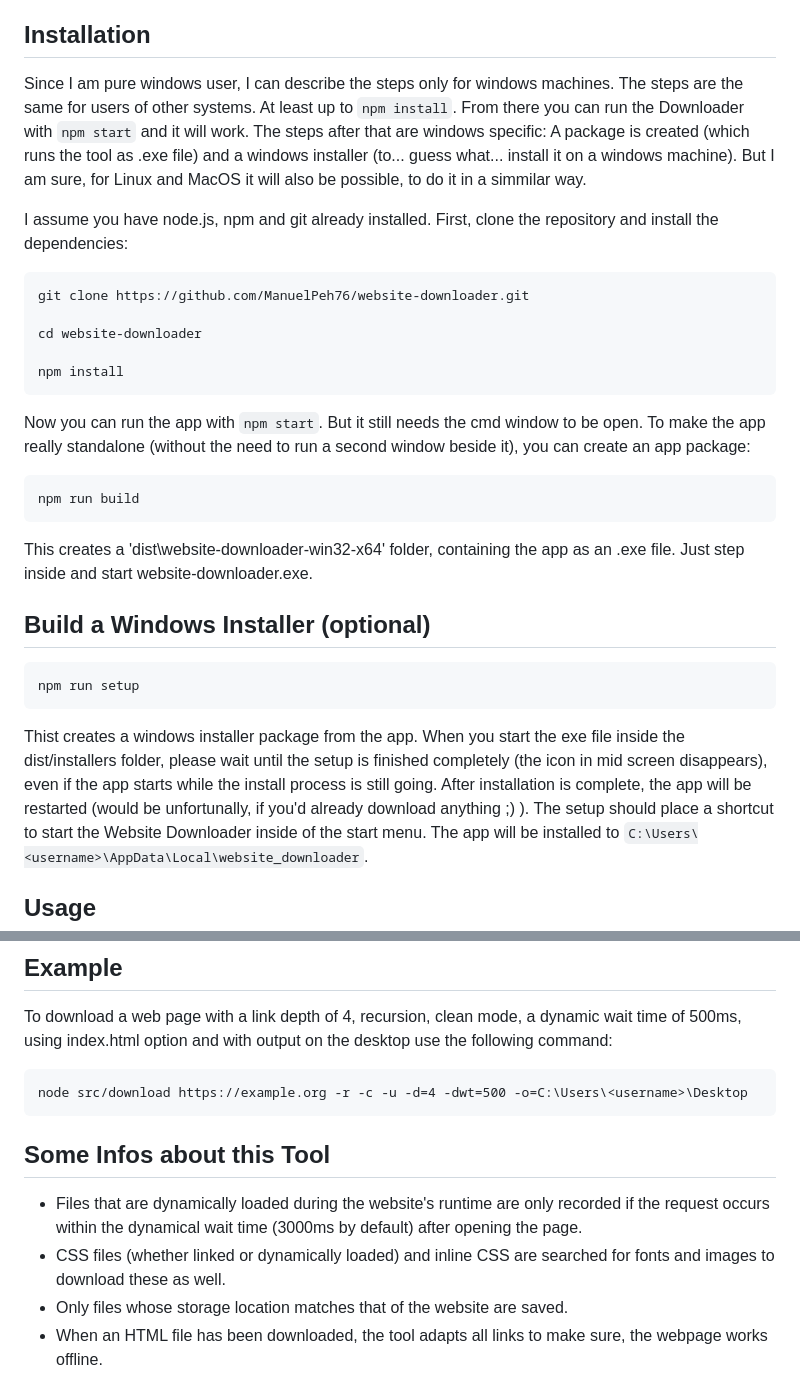
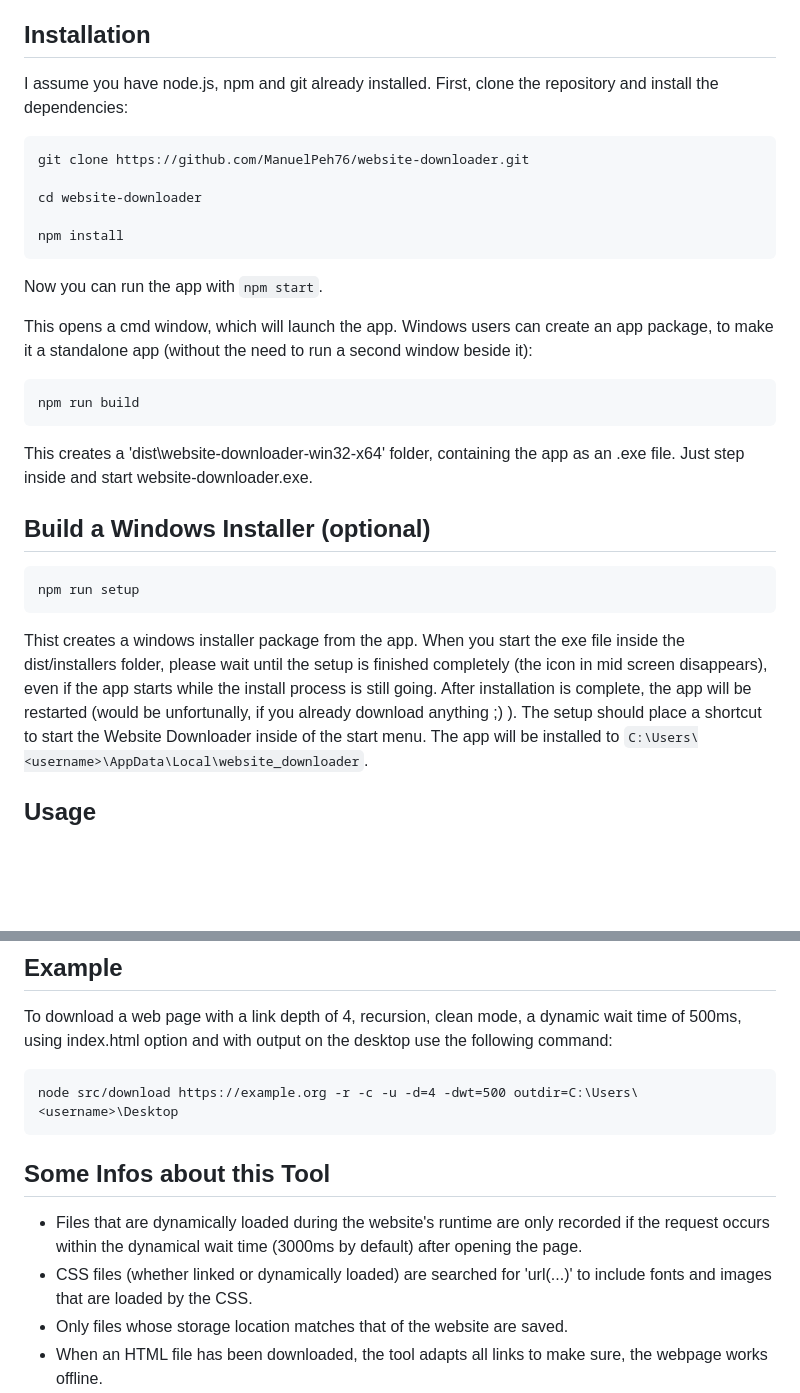
Before and after one commit to ManuelPeh76/Website-Downloader, a Markdown page: readme.md, 2 parts joined by grey strips. GitHub-like rendering; blank space fills up the shorter version.

````diff
--- a/readme.md
+++ b/readme.md
@@ -16,10 +16,6 @@ A fast and universal downloader for dynamic websites, created with Puppeteer and
 - 🌓 Supports Light Mode and Dark Mode
 
 ## Installation
-Since I am pure windows user, I can describe the steps only for windows machines. The steps are the same for users of other systems. At least up to `npm install`. From there you can run the Downloader with `npm start` and it will work.
-The steps after that are windows specific: A package is created (which runs the tool as .exe file) and a windows installer (to... guess what... install it on a windows machine).
-But I am sure, for Linux and MacOS it will also be possible, to do it in a simmilar way.
-
 I assume you have node.js, npm and git already installed.
 First, clone the repository and install the dependencies:
 ```cmd
@@ -29,7 +25,10 @@ cd website-downloader
 
 npm install
 ```
-Now you can run the app with `npm start`. But it still needs the cmd window to be open. To make the app really standalone (without the need to run a second window beside it), you can create an app package:
+Now you can run the app with `npm start`.
+
+This opens a cmd window, which will launch the app.
+Windows users can create an app package, to make it a standalone app (without the need to run a second window beside it):
 ```cmd
 npm run build
 ```
@@ -40,7 +39,7 @@ Just step inside and start website-downloader.exe.
 ```cmd
 npm run setup
 ```
-Thist creates a windows installer package from the app. When you start the exe file inside the dist/installers folder, please wait until the setup is finished completely (the icon in mid screen disappears), even if the app starts while the install process is still going. After installation is complete, the app will be restarted (would be unfortunally, if you'd already download anything ;) ).
+Thist creates a windows installer package from the app. When you start the exe file inside the dist/installers folder, please wait until the setup is finished completely (the icon in mid screen disappears), even if the app starts while the install process is still going. After installation is complete, the app will be restarted (would be unfortunally, if you already download anything ;) ).
 The setup should place a shortcut to start the Website Downloader inside of the start menu. The app will be installed to `C:\Users\<username>\AppData\Local\website_downloader`.
 
 ## Usage
@@ -74,13 +73,13 @@ The setup should place a shortcut to start the Website Downloader inside of the
 ## Example
 To download a web page with a link depth of 4, recursion, clean mode, a dynamic wait time of 500ms, using index.html option and with output on the desktop use the following command:
 ```cmd
-node src/download https://example.org -r -c -u -d=4 -dwt=500 -o=C:\Users\<username>\Desktop
+node src/download https://example.org -r -c -u -d=4 -dwt=500 outdir=C:\Users\<username>\Desktop
 ```
 
 ## Some Infos about this Tool
 
 - Files that are dynamically loaded during the website's runtime are only recorded if the request occurs within the dynamical wait time (3000ms by default) after opening the page.
-- CSS files (whether linked or dynamically loaded) and inline CSS are searched for fonts and images to download these as well.
+- CSS files (whether linked or dynamically loaded) are searched for 'url(...)' to include fonts and images that are loaded by the CSS.
 - Only files whose storage location matches that of the website are saved.
 - When an HTML file has been downloaded, the tool adapts all links to make sure, the webpage works offline.
 - When using the GUI, all settings you change (incl. the url) are saved via local storage. The next time you start the GUI your own settings will be restored.
````
Also changed, not shown: other parts of readme.md (+1 -1 lines).
